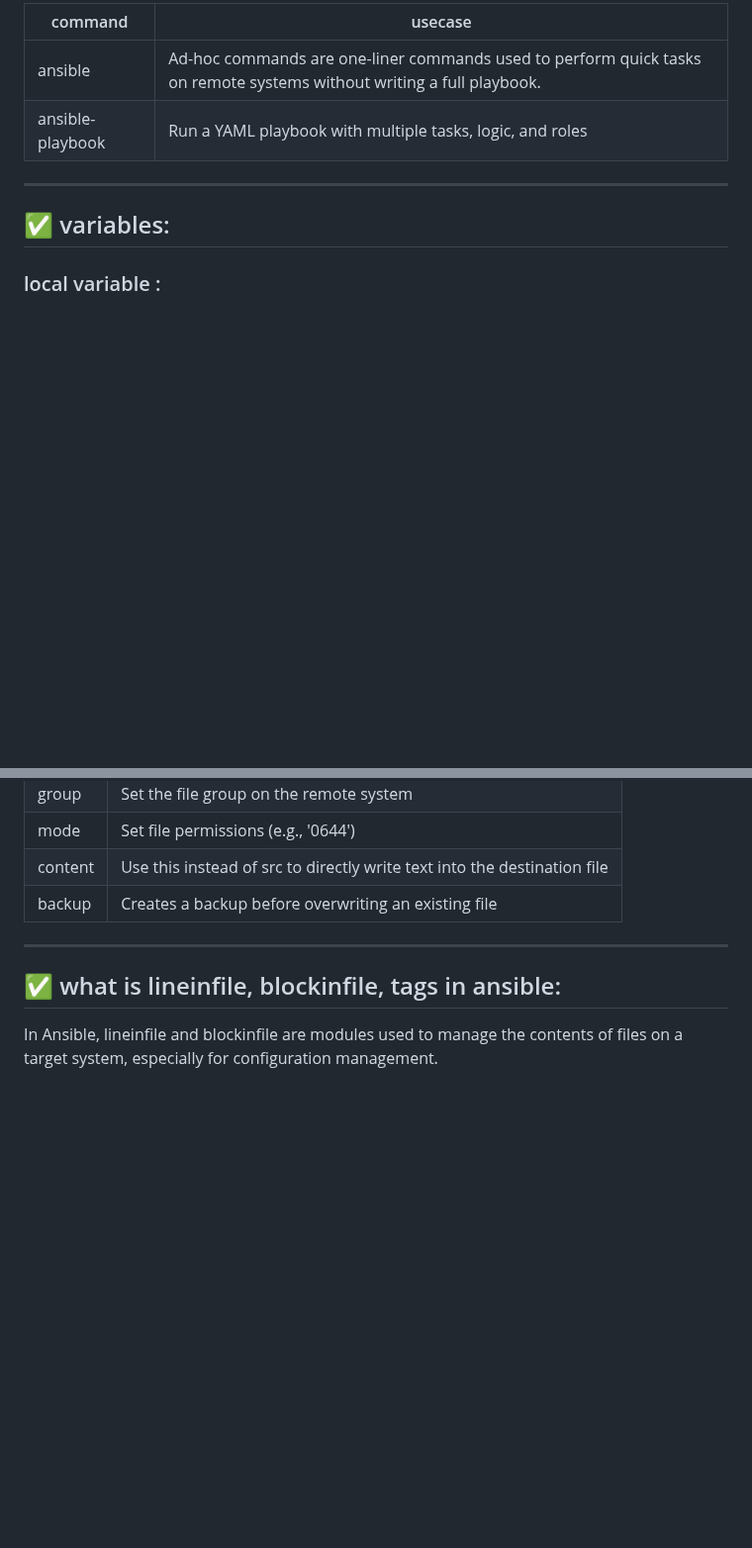
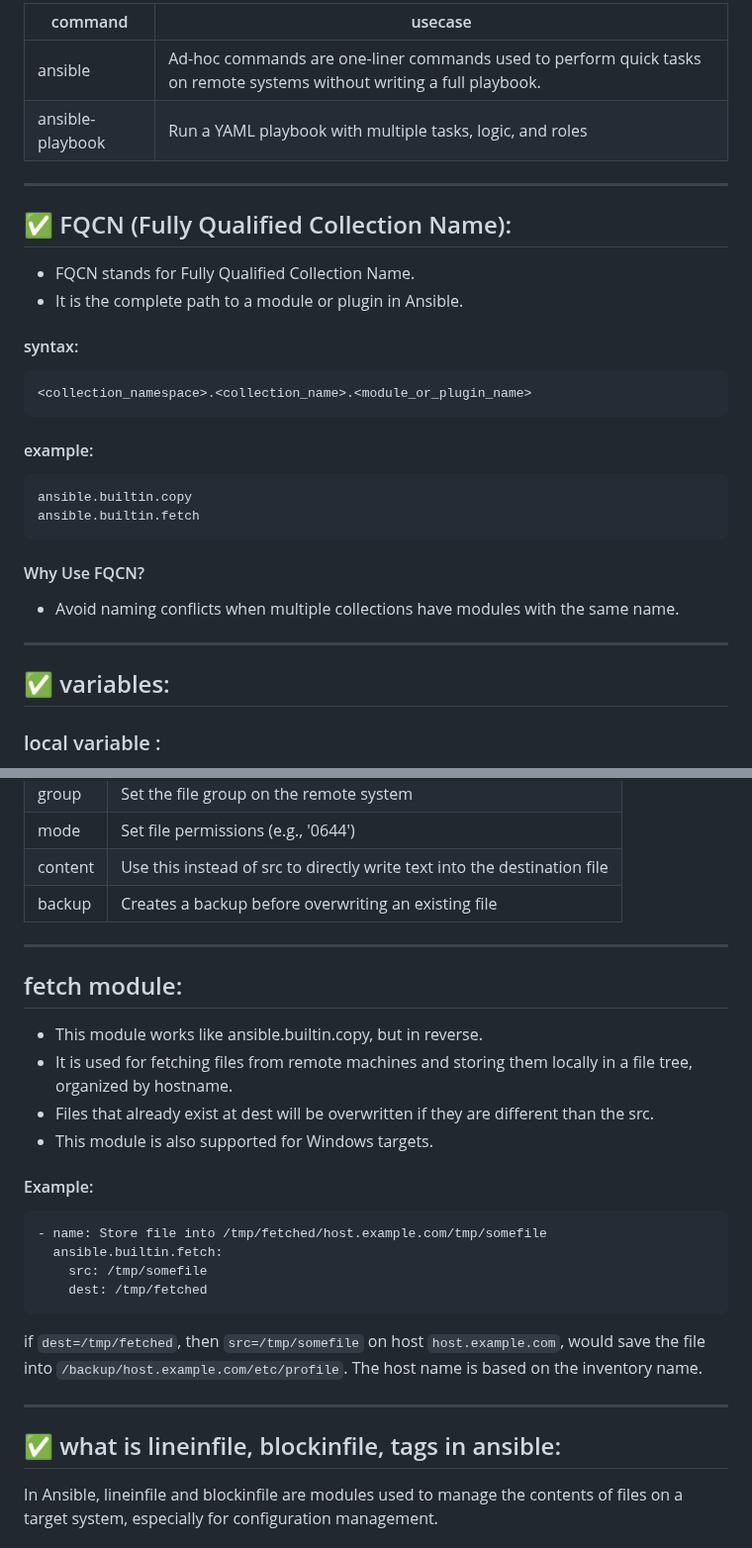
Before and after one commit to Vaishnavi-M-Patil/Ansible, a Markdown page: README.md, 2 parts joined by grey strips. Shown at 99% size. Drawn GitHub-style; blank space fills up the shorter version.

````diff
--- a/README.md
+++ b/README.md
@@ -104,6 +104,23 @@ ansible-playbook 1stansible.yaml
 | ----- | ------ |
 | ansible | Ad-hoc commands are one-liner commands used to perform quick tasks on remote systems without writing a full playbook. |
 | ansible-playbook | Run a YAML playbook with multiple tasks, logic, and roles |
+
+---
+
+## ✅ FQCN (Fully Qualified Collection Name):
+- FQCN stands for Fully Qualified Collection Name.
+- It is the complete path to a module or plugin in Ansible.
+#### syntax:
+```
+<collection_namespace>.<collection_name>.<module_or_plugin_name>
+```
+#### example:
+```
+ansible.builtin.copy
+ansible.builtin.fetch
+```
+#### Why Use FQCN?
+- Avoid naming conflicts when multiple collections have modules with the same name.
 
 ---
 
@@ -404,6 +421,22 @@ The copy module is used to copy files from your Ansible control node (local mach
 
 ---
 
+## fetch module:
+- This module works like ansible.builtin.copy, but in reverse.
+- It is used for fetching files from remote machines and storing them locally in a file tree, organized by hostname.
+- Files that already exist at dest will be overwritten if they are different than the src.
+- This module is also supported for Windows targets.
+#### Example:
+```yaml
+- name: Store file into /tmp/fetched/host.example.com/tmp/somefile
+  ansible.builtin.fetch:
+    src: /tmp/somefile
+    dest: /tmp/fetched
+```
+ if `dest=/tmp/fetched`, then `src=/tmp/somefile` on host `host.example.com`, would save the file into `/backup/host.example.com/etc/profile`. The host name is based on the inventory name.
+
+---
+
 ## ✅ what is lineinfile, blockinfile, tags in ansible:
 In Ansible, lineinfile and blockinfile are modules used to manage the contents of files on a target system, especially for configuration management.
 
````
